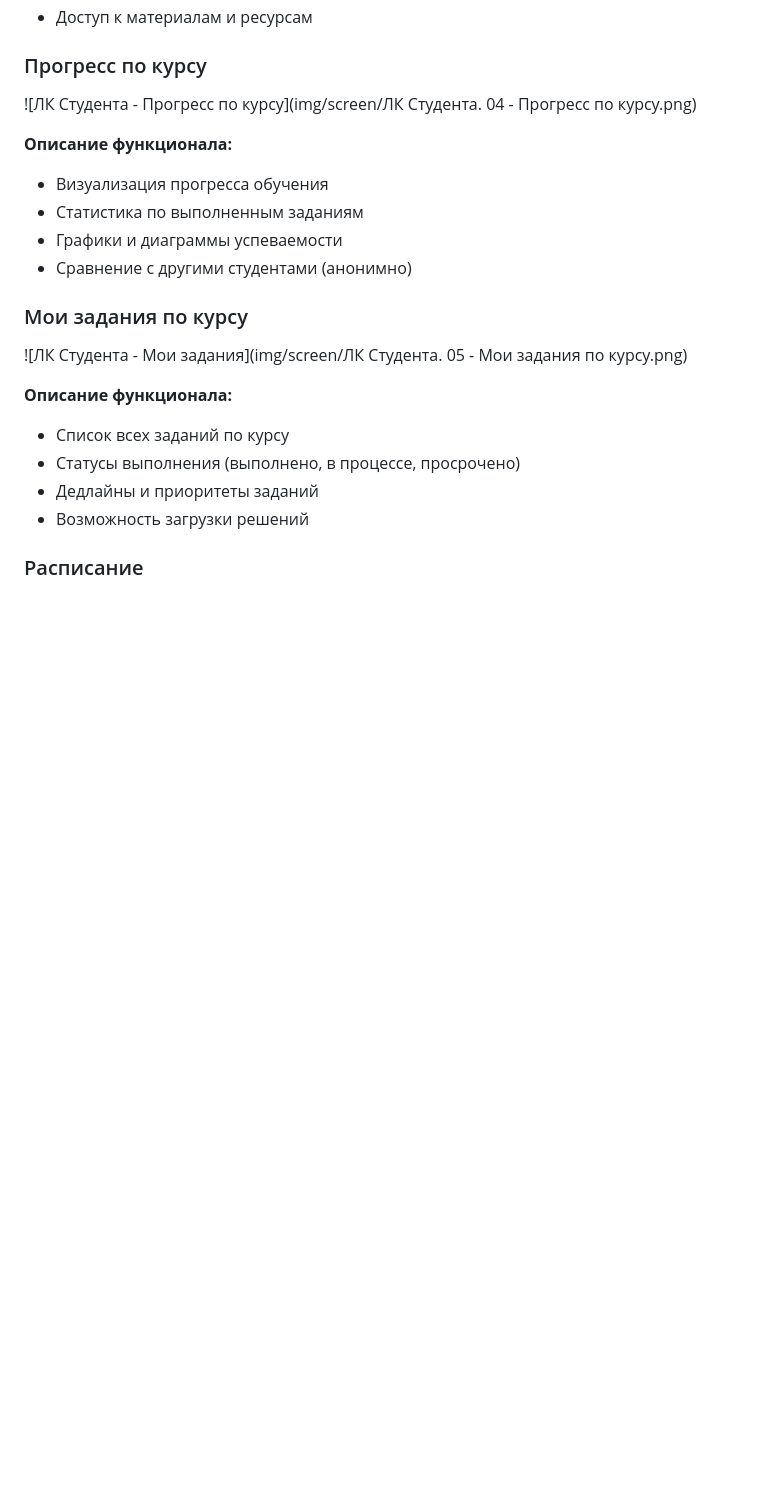
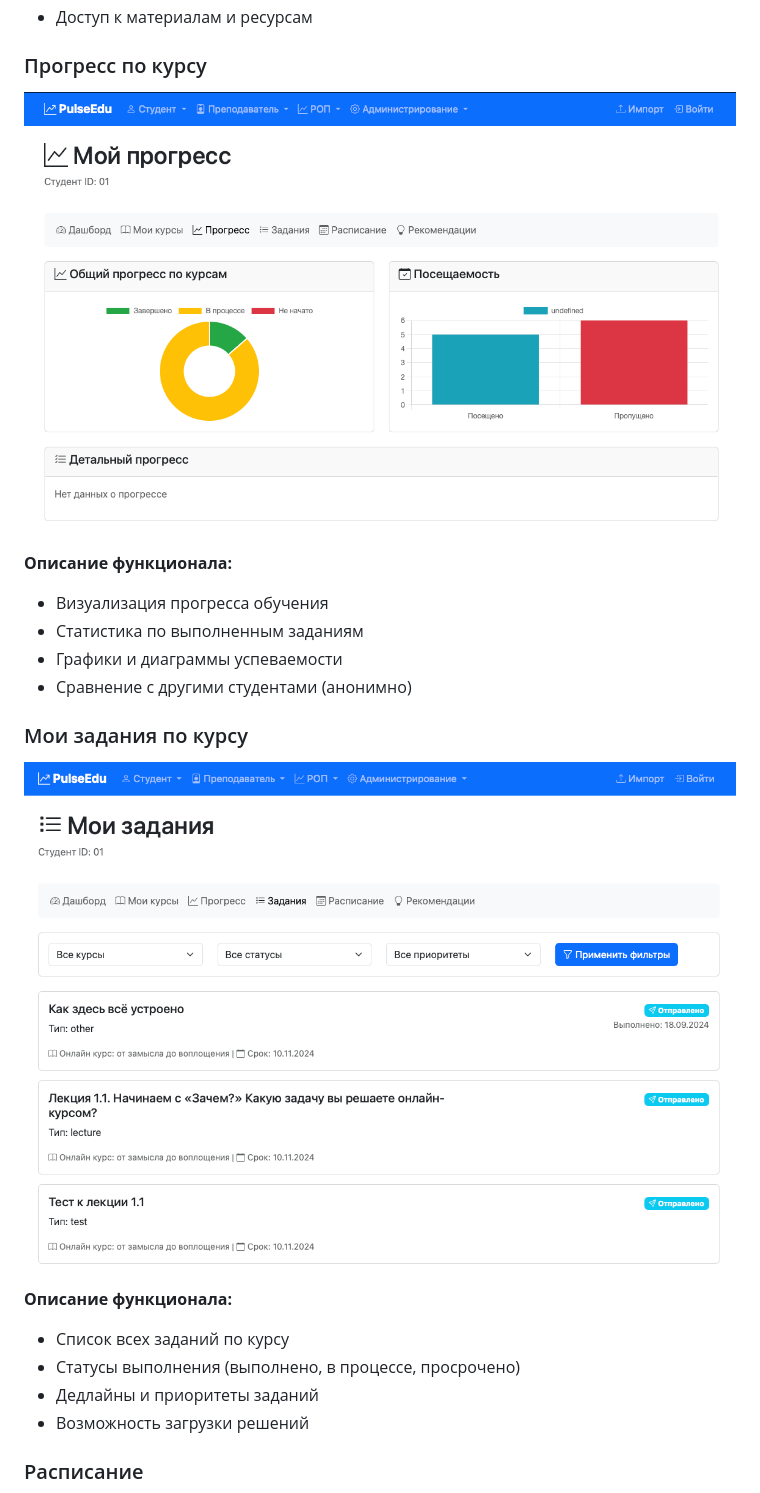
Before and after one commit to dmagog/PulseEdu, a Markdown page: docs/ui_demo.md, the part around the change printed below. Drawn GitHub-style; blank space fills up the shorter version.

```diff
--- a/docs/ui_demo.md
+++ b/docs/ui_demo.md
@@ -55,7 +55,7 @@
 - Доступ к материалам и ресурсам
 
 ### Прогресс по курсу
-![ЛК Студента - Прогресс по курсу](img/screen/ЛК Студента. 04 - Прогресс по курсу.png)
+![ЛК Студента - Прогресс по курсу](img/screen/%D0%9B%D0%9A%20%D0%A1%D1%82%D1%83%D0%B4%D0%B5%D0%BD%D1%82%D0%B0.%2004%20-%20%D0%9F%D1%80%D0%BE%D0%B3%D1%80%D0%B5%D1%81%D1%81%20%D0%BF%D0%BE%20%D0%BA%D1%83%D1%80%D1%81%D1%83.png)
 
 **Описание функционала:**
 - Визуализация прогресса обучения
@@ -64,7 +64,7 @@
 - Сравнение с другими студентами (анонимно)
 
 ### Мои задания по курсу
-![ЛК Студента - Мои задания](img/screen/ЛК Студента. 05 - Мои задания по курсу.png)
+![ЛК Студента - Мои задания](img/screen/%D0%9B%D0%9A%20%D0%A1%D1%82%D1%83%D0%B4%D0%B5%D0%BD%D1%82%D0%B0.%2005%20-%20%D0%9C%D0%BE%D0%B8%20%D0%B7%D0%B0%D0%B4%D0%B0%D0%BD%D0%B8%D1%8F%20%D0%BF%D0%BE%20%D0%BA%D1%83%D1%80%D1%81%D1%83.png)
 
 **Описание функционала:**
 - Список всех заданий по курсу
```
Also changed, not shown: other parts of docs/ui_demo.md (+26 -26 lines).
